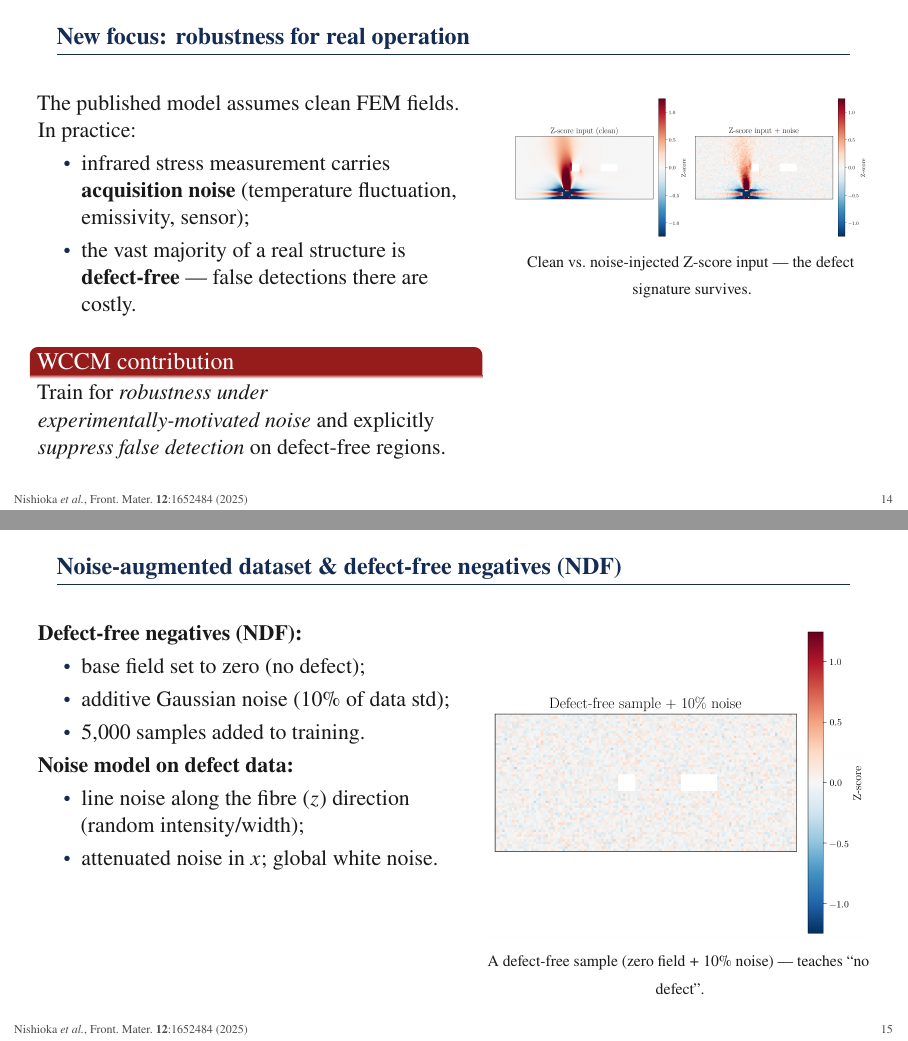
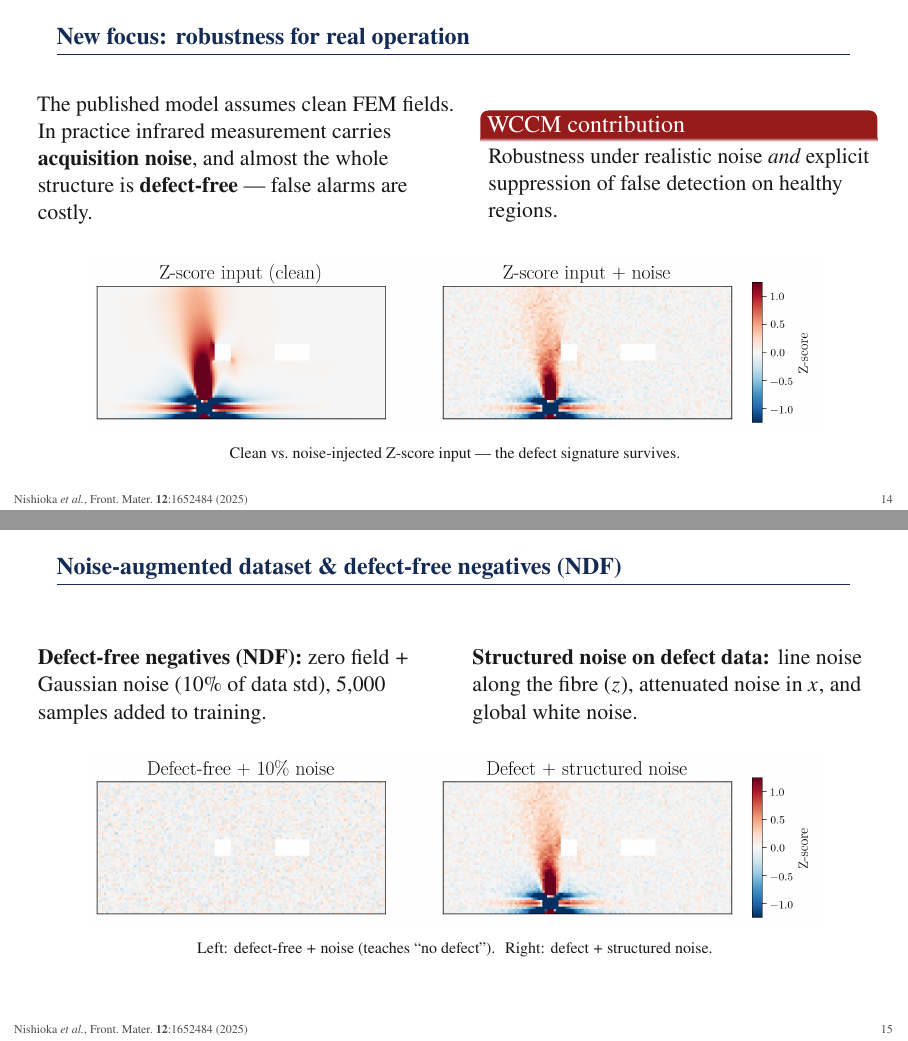
Before and after one commit to keisuke58/wccm2026-cfrp-gnn, LaTeX slides (slides/wccm_beamer_paper.tex): pages 14 and 15 of 22, joined at a grey line. Compiled offline with pdfLaTeX.

Commit message:
polish(slides/paper): full-width 2-panel noise figs + shared short colorbars; tiny refs; beef up Cueto Q&A
- gen figs: shared+shrunk colorbars (fix tall legend), ndf2 two-panel
- p14-16 noise slides: text on top, wide 2-panel figure full width
- References: \tiny -> fits ~1-2 pages
- wccm_qa.md: thorough, layered answer to the physics-conservation question

```diff
--- a/slides/wccm_beamer_paper.tex
+++ b/slides/wccm_beamer_paper.tex
@@ -369,51 +369,39 @@ composite structures.
 \begin{frame}{New focus: robustness for real operation}
 \note{Now the new part for this congress. The published model assumes clean FEM fields. Real infrared measurements carry noise --- temperature drift, emissivity, sensor noise. And in practice almost the entire structure is healthy, so false alarms are very costly. So here we focus on robustness under realistic noise and on suppressing false detection. On the right, the input with and without injected noise --- the defect signature still survives.}
 \begin{columns}[T]
-\begin{column}{0.55\textwidth}
-The published model assumes clean FEM fields. In practice:
-\begin{itemize}
-  \item infrared stress measurement carries \textbf{acquisition noise}
-        (temperature fluctuation, emissivity, sensor);
-  \item the vast majority of a real structure is \textbf{defect-free} — false
-        detections there are costly.
-\end{itemize}
-\vspace{0.4em}
+\begin{column}{0.52\textwidth}
+The published model assumes clean FEM fields. In practice infrared measurement
+carries \textbf{acquisition noise}, and almost the whole structure is
+\textbf{defect-free} — false alarms are costly.
+\end{column}
+\begin{column}{0.48\textwidth}
 \begin{alertblock}{WCCM contribution}
-Train for \emph{robustness under experimentally-motivated noise} and explicitly
-\emph{suppress false detection} on defect-free regions.
+Robustness under realistic noise \emph{and} explicit suppression of false
+detection on healthy regions.
 \end{alertblock}
 \end{column}
-\begin{column}{0.45\textwidth}
-  \centering
-  \includegraphics[width=\linewidth]{noise_clean.png}\\
-  {\scriptsize Clean vs.\ noise-injected Z-score input — the defect signature survives.}
-\end{column}
 \end{columns}
+\vspace{0.4em}
+\begin{center}\includegraphics[width=0.92\linewidth]{noise_clean.png}\end{center}
+\vspace{-0.4em}{\centering\scriptsize Clean vs.\ noise-injected Z-score input — the defect signature survives.\par}
 \end{frame}
 
 % ---------------------------------------------------------------------
 \begin{frame}{Noise-augmented dataset \& defect-free negatives (NDF)}
 \note{We do two things. First, defect-free negatives: we add five thousand samples that are a zero field plus Gaussian noise at ten percent of the data standard deviation, so the model explicitly learns what no-defect looks like. Second, we add structured noise to the defect data --- line noise along the fibre direction, attenuated noise across it, and global white noise --- to mimic measurement artefacts.}
 \begin{columns}[T]
-\begin{column}{0.52\textwidth}
-\textbf{Defect-free negatives (NDF):}
-\begin{itemize}
-  \item base field set to zero (no defect);
-  \item additive Gaussian noise ($10\%$ of data std);
-  \item $5{,}000$ samples added to training.
-\end{itemize}
-\textbf{Noise model on defect data:}
-\begin{itemize}
-  \item line noise along the fibre ($z$) direction (random intensity/width);
-  \item attenuated noise in $x$; global white noise.
-\end{itemize}
+\begin{column}{0.5\textwidth}
+\textbf{Defect-free negatives (NDF):} zero field $+$ Gaussian noise
+($10\%$ of data std), $5{,}000$ samples added to training.
 \end{column}
-\begin{column}{0.48\textwidth}
-  \centering
-  \includegraphics[width=\linewidth]{ndf_clean.png}\\
-  {\scriptsize A defect-free sample (zero field $+$ 10\% noise) — teaches ``no defect''.}
+\begin{column}{0.5\textwidth}
+\textbf{Structured noise on defect data:} line noise along the fibre ($z$),
+attenuated noise in $x$, and global white noise.
 \end{column}
 \end{columns}
+\vspace{0.4em}
+\begin{center}\includegraphics[width=0.92\linewidth]{ndf2_clean.png}\end{center}
+\vspace{-0.4em}{\centering\scriptsize Left: defect-free $+$ noise (teaches ``no defect''). \ Right: defect $+$ structured noise.\par}
 \end{frame}
 
 % ---------------------------------------------------------------------
```
Also changed, not shown: slides/wccm_qa.md (+31 -7 lines), slides/figures_paper/diff_clean.png, slides/figures_paper/label_clean.png, slides/figures_paper/ndf2_clean.png (added), slides/figures_paper/ndf_clean.png, slides/figures_paper/noise_clean.png, slides/figures_paper/result_clean.png, slides/wccm_beamer_paper.pdf, slides/wccm_beamer_paper.tex (26 more changed lines), 2 other files.
